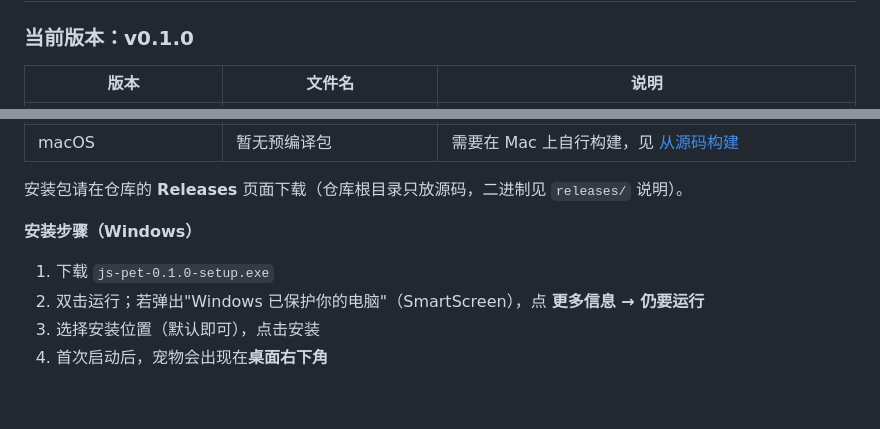
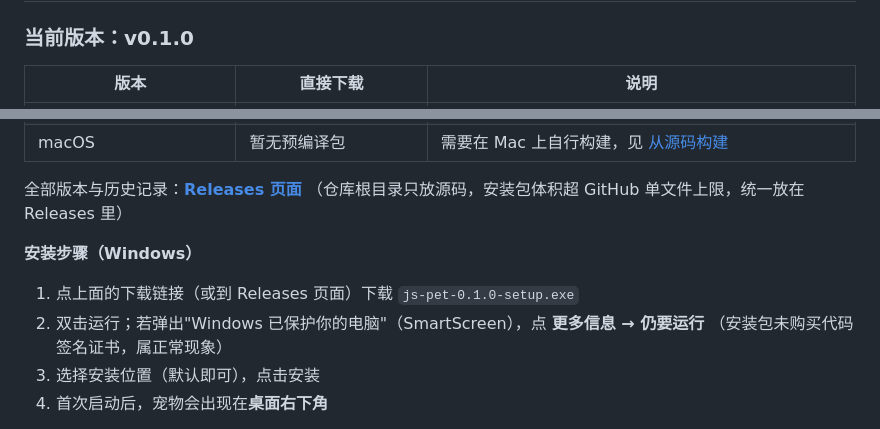
Before and after one commit to js-science-engineer/js-pet, a Markdown page: README.md, 2 parts joined by grey strips. Rendered like a GitHub page; blank space fills up the shorter version.

Commit message:
README 增加安装包直达下载链接
用户不必再进 Releases 页翻找，点击表格里的链接即可下载对应版本，
并补充 SmartScreen 提示的正常性说明。

```diff
--- a/README.md
+++ b/README.md
@@ -14,5 +14,5 @@
 
 ### 当前版本：v0.1.0
 
-| 版本 | 文件名 | 说明 |
+| 版本 | 直接下载 | 说明 |
 |---|---|---|
@@ -21,11 +21,13 @@
 | macOS | 暂无预编译包 | 需要在 Mac 上自行构建，见 [从源码构建](docs/05-从源码构建.md) |
 
-安装包请在仓库的 **Releases** 页面下载（仓库根目录只放源码，二进制见 `releases/` 说明）。
+全部版本与历史记录：[**Releases 页面**](https://github.com/js-science-engineer/js-pet/releases)
+（仓库根目录只放源码，安装包体积超 GitHub 单文件上限，统一放在 Releases 里）
 
 **安装步骤（Windows）**
 
-1. 下载 `js-pet-0.1.0-setup.exe`
+1. 点上面的下载链接（或到 Releases 页面）下载 `js-pet-0.1.0-setup.exe`
 2. 双击运行；若弹出"Windows 已保护你的电脑"（SmartScreen），点 **更多信息 → 仍要运行**
+   （安装包未购买代码签名证书，属正常现象）
 3. 选择安装位置（默认即可），点击安装
 4. 首次启动后，宠物会出现在**桌面右下角**
 
```
Also changed, not shown: other parts of README.md (+2 -2 lines).
